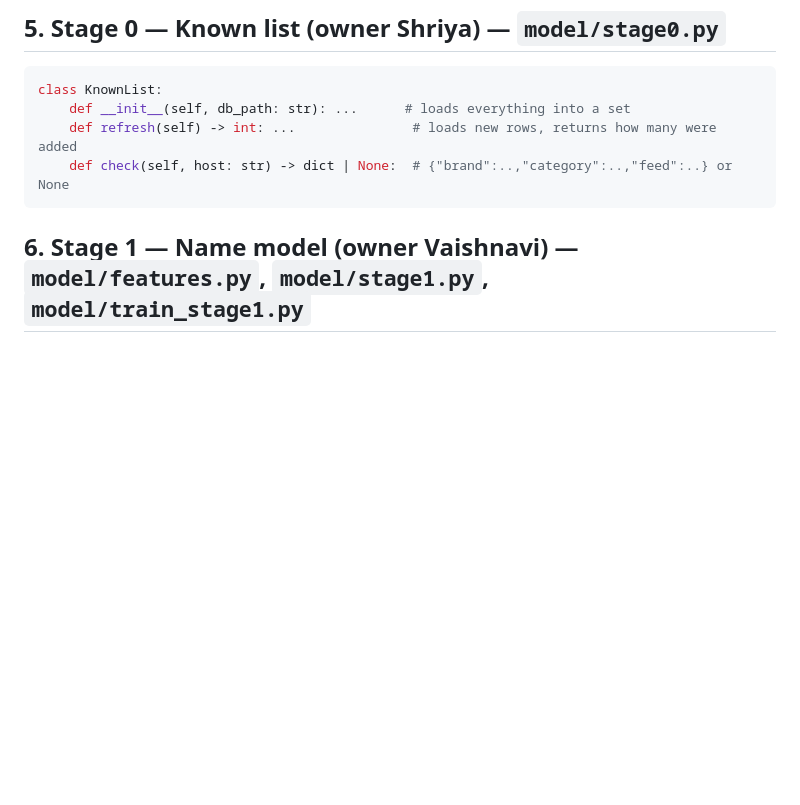
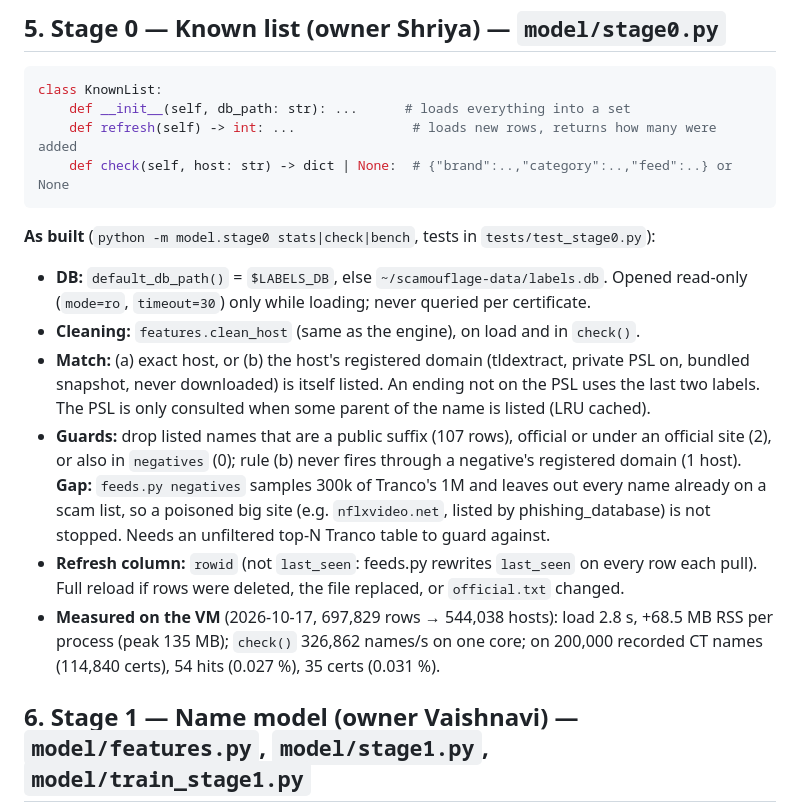
Before and after one commit to shriya77/Scamouflage, a Markdown page: docs/MODEL_SPEC.md, the part around the change. Rendered like a GitHub page; blank space fills up the shorter version.

Commit message:
docs: Stage 0 as built (MODEL_SPEC §5); stage=0 alerts excluded from lead time (CONTRACTS)
Co-Authored-By: Claude Opus 5.5 <noreply@anthropic.com>

````diff
--- a/docs/MODEL_SPEC.md
+++ b/docs/MODEL_SPEC.md
@@ -157,6 +157,24 @@ class KnownList:
     def refresh(self) -> int: ...               # loads new rows, returns how many were added
     def check(self, host: str) -> dict | None:  # {"brand":..,"category":..,"feed":..} or None
 ```
+
+**As built** (`python -m model.stage0 stats|check|bench`, tests in `tests/test_stage0.py`):
+- **DB:** `default_db_path()` = `$LABELS_DB`, else `~/scamouflage-data/labels.db`. Opened read-only
+  (`mode=ro`, `timeout=30`) only while loading; never queried per certificate.
+- **Cleaning:** `features.clean_host` (same as the engine), on load and in `check()`.
+- **Match:** (a) exact host, or (b) the host's registered domain (tldextract, private PSL on,
+  bundled snapshot, never downloaded) is itself listed. An ending not on the PSL uses the last two
+  labels. The PSL is only consulted when some parent of the name is listed (LRU cached).
+- **Guards:** drop listed names that are a public suffix (107 rows), official or under an official
+  site (2), or also in `negatives` (0); rule (b) never fires through a negative's registered domain
+  (1 host). **Gap:** `feeds.py negatives` samples 300k of Tranco's 1M and leaves out every name
+  already on a scam list, so a poisoned big site (e.g. `nflxvideo.net`, listed by phishing_database)
+  is not stopped. Needs an unfiltered top-N Tranco table to guard against.
+- **Refresh column:** `rowid` (not `last_seen`: feeds.py rewrites `last_seen` on every row each
+  pull). Full reload if rows were deleted, the file replaced, or `official.txt` changed.
+- **Measured on the VM** (2026-10-17, 697,829 rows → 544,038 hosts): load 2.8 s, +68.5 MB RSS per
+  process (peak 135 MB); `check()` 326,862 names/s on one core; on 200,000 recorded CT names
+  (114,840 certs), 54 hits (0.027 %), 35 certs (0.031 %).
 
 ## 6. Stage 1 — Name model (owner Vaishnavi) — `model/features.py`, `model/stage1.py`, `model/train_stage1.py`
 
````
Also changed, not shown: CONTRACTS.md (+1 -0 lines).
